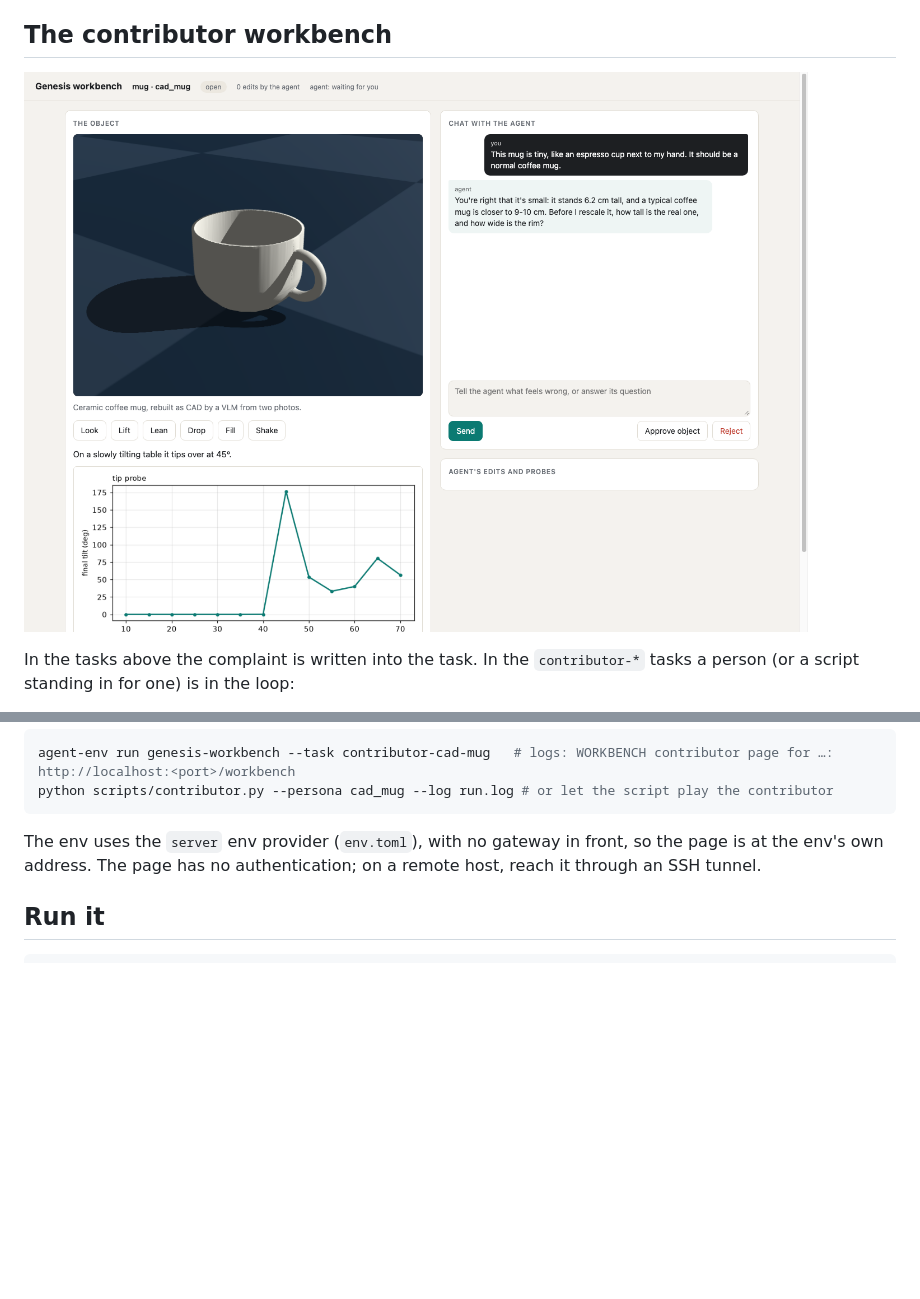
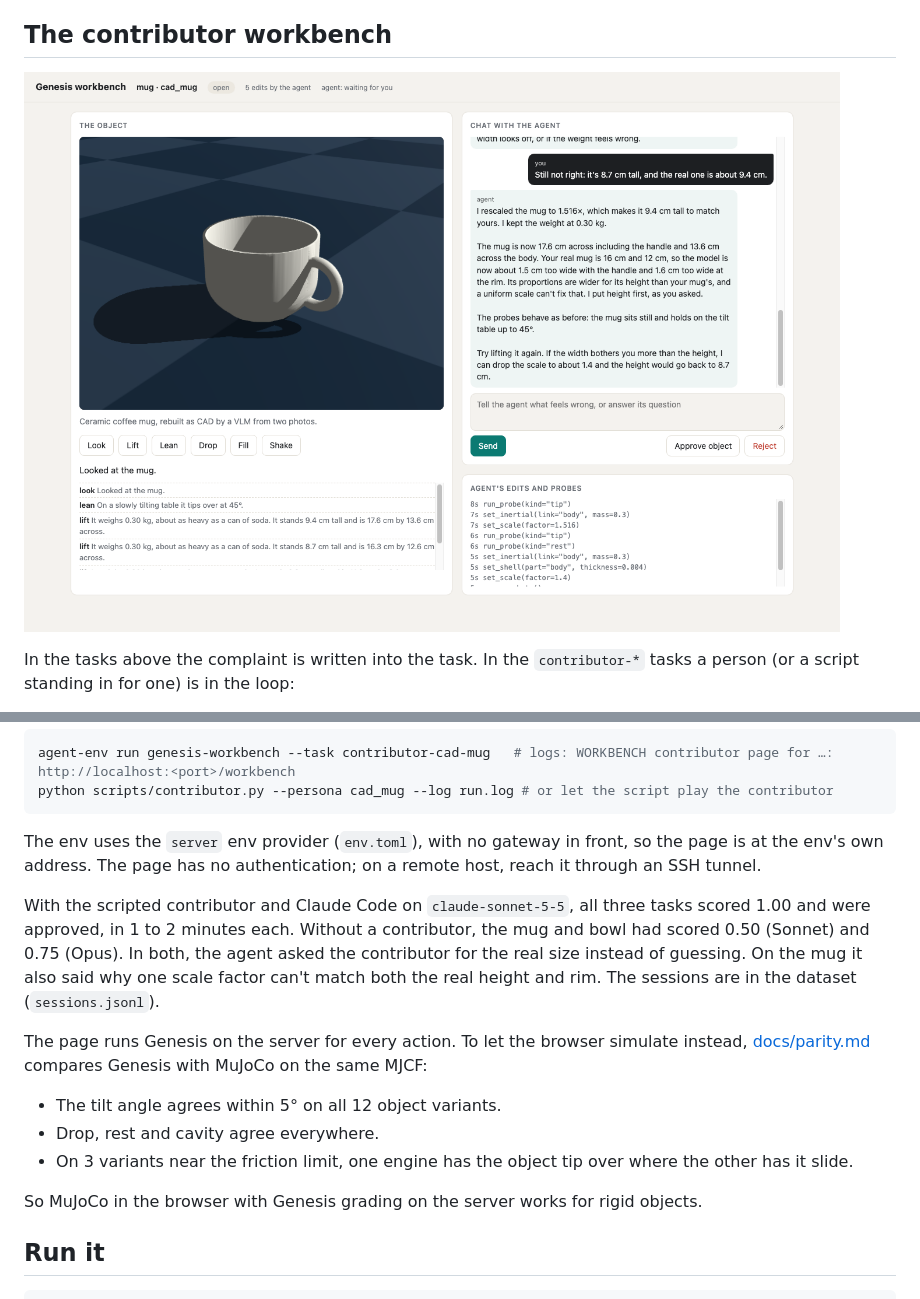
Before and after one commit to earakely-scale/agentenv-genesis-plugin, a Markdown page: README.md, 2 parts joined by grey strips. Drawn GitHub-style; pictures changed too: docs/workbench-page.png; blank space fills up the shorter version.

````diff
--- a/README.md
+++ b/README.md
@@ -97,6 +97,20 @@ python scripts/contributor.py --persona cad_mug --log run.log # or let the scrip
 The env uses the `server` env provider (`env.toml`), with no gateway in front, so the page is at the env's own
 address. The page has no authentication; on a remote host, reach it through an SSH tunnel.
 
+With the scripted contributor and Claude Code on `claude-sonnet-5-5`, all three tasks scored 1.00 and were approved, in 1
+to 2 minutes each. Without a contributor, the mug and bowl had scored 0.50 (Sonnet) and 0.75 (Opus). In both, the agent
+asked the contributor for the real size instead of guessing. On the mug it also said why one scale factor can't match
+both the real height and rim. The sessions are in the dataset (`sessions.jsonl`).
+
+The page runs Genesis on the server for every action. To let the browser simulate instead, [docs/parity.md](docs/parity.md)
+compares Genesis with MuJoCo on the same MJCF:
+
+- The tilt angle agrees within 5° on all 12 object variants.
+- Drop, rest and cavity agree everywhere.
+- On 3 variants near the friction limit, one engine has the object tip over where the other has it slide.
+
+So MuJoCo in the browser with Genesis grading on the server works for rigid objects.
+
 ## Run it
 
 ```bash
````
Also changed, not shown: hub/dataset/README.md (+42 -0 lines), 5 other files.
